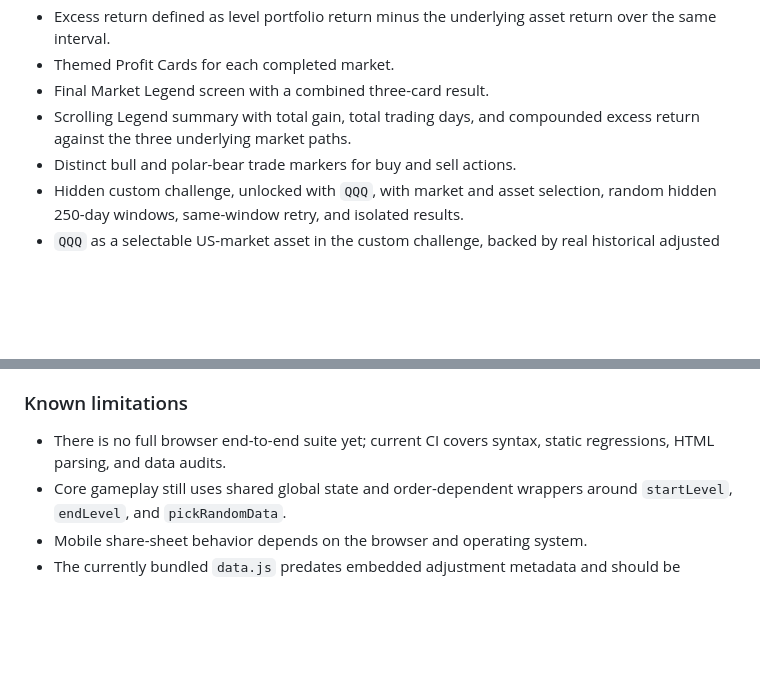
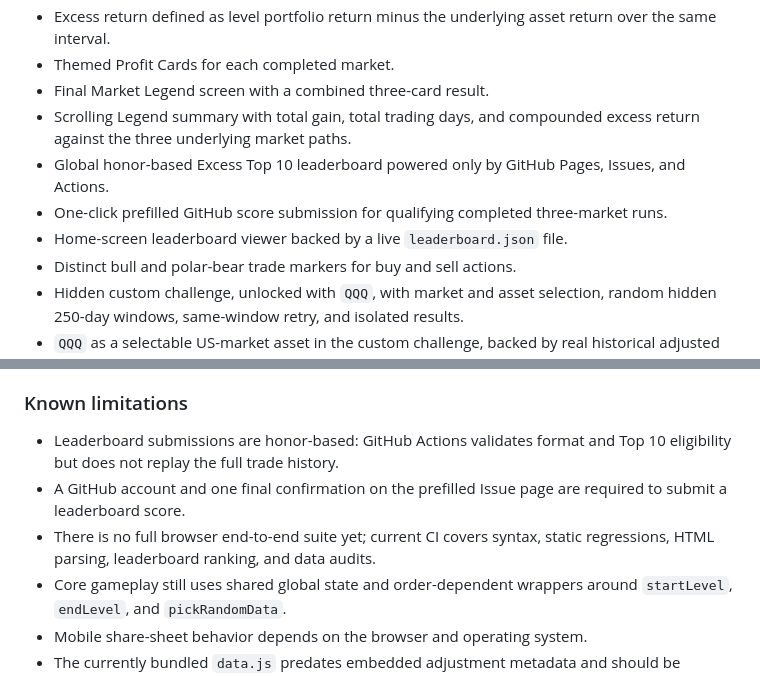
Before and after one commit to liuh886/FlappyK, a Markdown page: CHANGELOG.md, 2 parts joined by grey strips. Rendered like a GitHub page; blank space fills up the shorter version.

Commit message:
docs: record top 10 excess leaderboard

```diff
--- a/CHANGELOG.md
+++ b/CHANGELOG.md
@@ -14,6 +14,9 @@ All notable changes to FlappyK will be documented in this file.
 - Themed Profit Cards for each completed market.
 - Final Market Legend screen with a combined three-card result.
 - Scrolling Legend summary with total gain, total trading days, and compounded excess return against the three underlying market paths.
+- Global honor-based Excess Top 10 leaderboard powered only by GitHub Pages, Issues, and Actions.
+- One-click prefilled GitHub score submission for qualifying completed three-market runs.
+- Home-screen leaderboard viewer backed by a live `leaderboard.json` file.
 - Distinct bull and polar-bear trade markers for buy and sell actions.
 - Hidden custom challenge, unlocked with `QQQ`, with market and asset selection, random hidden 250-day windows, same-window retry, and isolated results.
 - `QQQ` as a selectable US-market asset in the custom challenge, backed by real historical adjusted OHLC data.
@@ -59,7 +62,9 @@ All notable changes to FlappyK will be documented in this file.
 
 ### Known limitations
 
-- There is no full browser end-to-end suite yet; current CI covers syntax, static regressions, HTML parsing, and data audits.
+- Leaderboard submissions are honor-based: GitHub Actions validates format and Top 10 eligibility but does not replay the full trade history.
+- A GitHub account and one final confirmation on the prefilled Issue page are required to submit a leaderboard score.
+- There is no full browser end-to-end suite yet; current CI covers syntax, static regressions, HTML parsing, leaderboard ranking, and data audits.
 - Core gameplay still uses shared global state and order-dependent wrappers around `startLevel`, `endLevel`, and `pickRandomData`.
 - Mobile share-sheet behavior depends on the browser and operating system.
 - The currently bundled `data.js` predates embedded adjustment metadata and should be regenerated before an audit-grade release.
```
